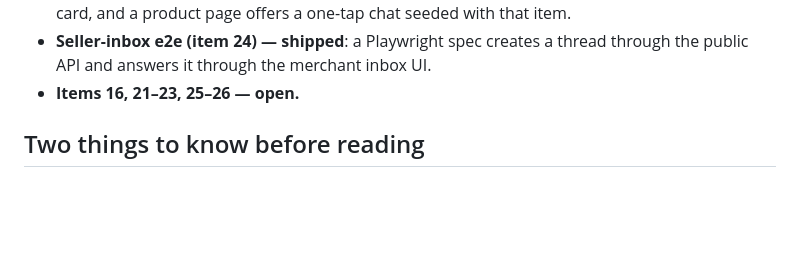
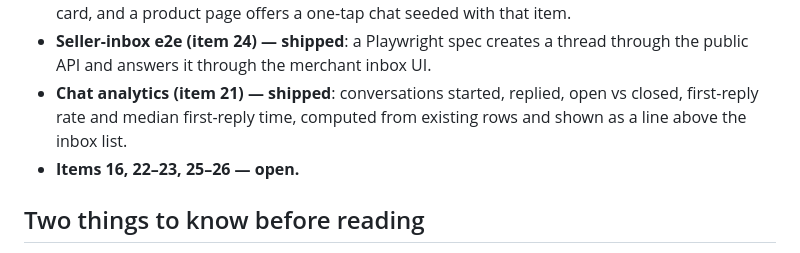
Before and after one commit to somvannda/chmabapos, a Markdown page: docs/storefront-chat-improvements.md, the part around the change. Rendered like a GitHub page; blank space fills up the shorter version.

Commit message:
docs: record chat analytics as shipped
Item 21 is done; the open set is items 16, 22-23 and 25-26.

```diff
--- a/docs/storefront-chat-improvements.md
+++ b/docs/storefront-chat-improvements.md
@@ -40,7 +40,10 @@ here.
   item.
 - **Seller-inbox e2e (item 24) — shipped**: a Playwright spec creates a thread
   through the public API and answers it through the merchant inbox UI.
-- **Items 16, 21–23, 25–26 — open.**
+- **Chat analytics (item 21) — shipped**: conversations started, replied, open vs
+  closed, first-reply rate and median first-reply time, computed from existing
+  rows and shown as a line above the inbox list.
+- **Items 16, 22–23, 25–26 — open.**
 
 ## Two things to know before reading
 
```
